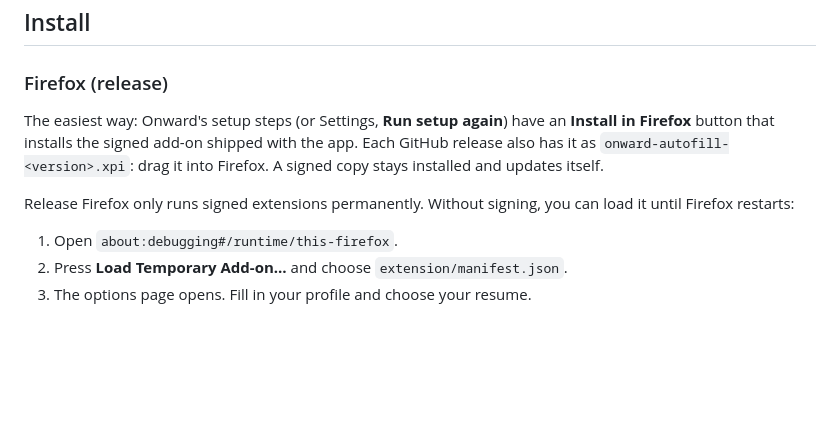
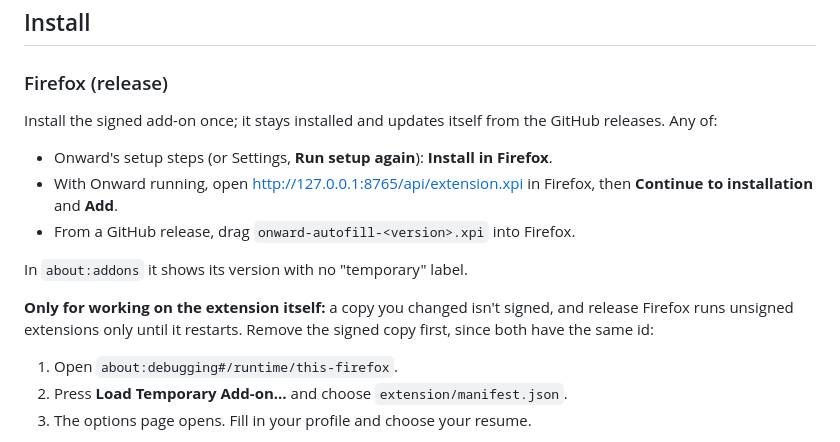
Before and after one commit to Samarthvg/Onward, a Markdown page: extension/README.md, the part around the change. Drawn GitHub-style; blank space fills up the shorter version.

Commit message:
Say plainly how to install the signed extension
The temporary about:debugging steps are only for working on the extension itself.

```diff
--- a/extension/README.md
+++ b/extension/README.md
@@ -10,11 +10,17 @@ Built for Firefox first (Manifest V3). The same folder loads in Chrome and Edge.
 
 ### Firefox (release)
 
-The easiest way: Onward's setup steps (or Settings, **Run setup again**) have an **Install in Firefox** button
-that installs the signed add-on shipped with the app. Each GitHub release also has it as
-`onward-autofill-<version>.xpi`: drag it into Firefox. A signed copy stays installed and updates itself.
+Install the signed add-on once; it stays installed and updates itself from the GitHub releases. Any of:
 
-Release Firefox only runs signed extensions permanently. Without signing, you can load it until Firefox restarts:
+- Onward's setup steps (or Settings, **Run setup again**): **Install in Firefox**.
+- With Onward running, open <http://127.0.0.1:8765/api/extension.xpi> in Firefox, then **Continue to
+  installation** and **Add**.
+- From a GitHub release, drag `onward-autofill-<version>.xpi` into Firefox.
+
+In `about:addons` it shows its version with no "temporary" label.
+
+**Only for working on the extension itself:** a copy you changed isn't signed, and release Firefox runs unsigned
+extensions only until it restarts. Remove the signed copy first, since both have the same id:
 
 1. Open `about:debugging#/runtime/this-firefox`.
 2. Press **Load Temporary Add-on…** and choose `extension/manifest.json`.
```
